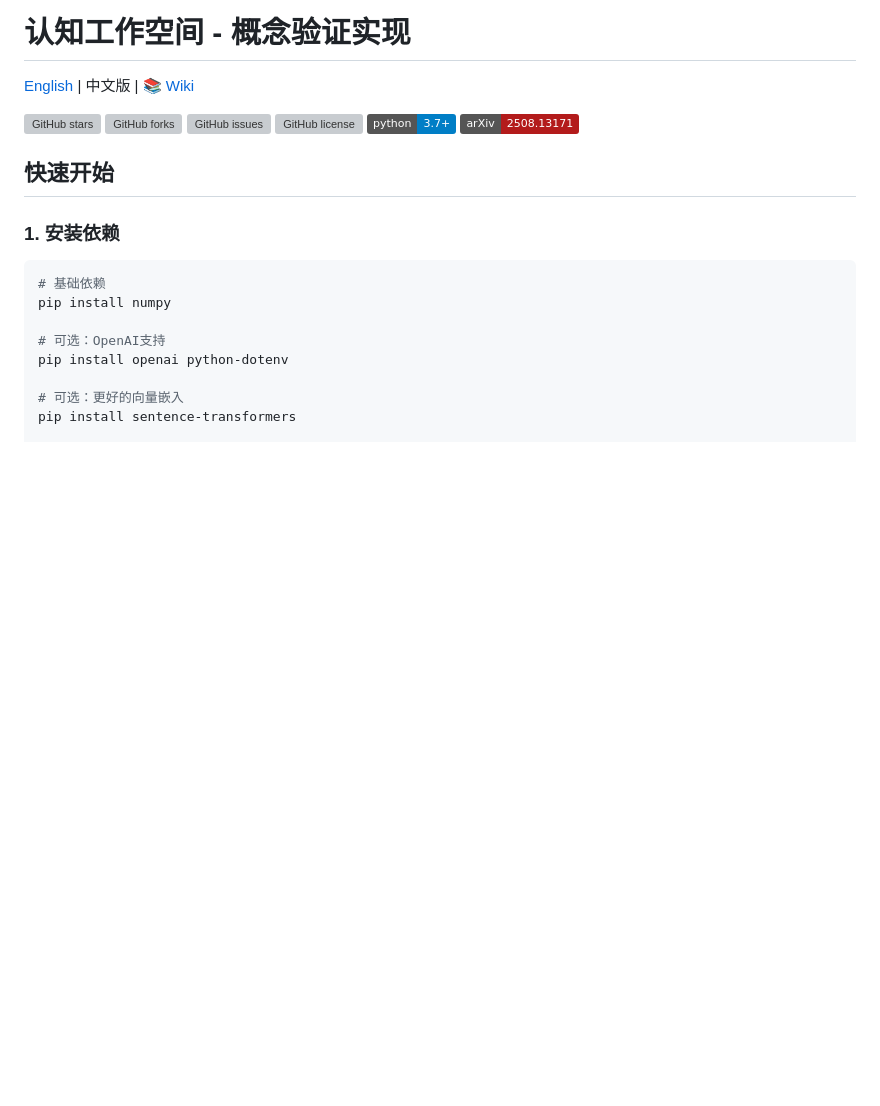
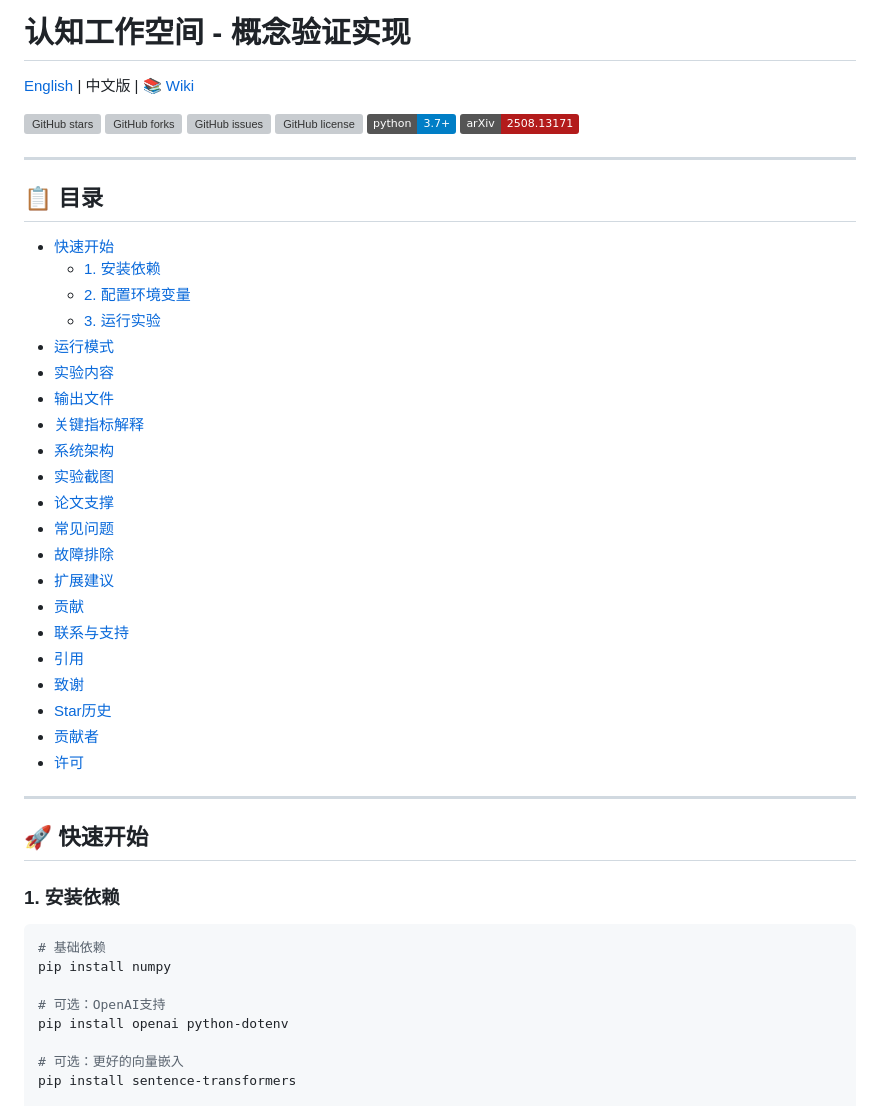
Before and after one commit to tao-hpu/cognitive-workspace, a Markdown page: README_CN.md, the part around one of its changes. Drawn GitHub-style; badges without logos; blank space fills up the shorter version; grey boxes are pictures that could not be loaded.

```diff
--- a/README_CN.md
+++ b/README_CN.md
@@ -9,7 +9,35 @@
 [![Python](https://img.shields.io/badge/python-3.7%2B-blue)](https://www.python.org/)
 [![arXiv](https://img.shields.io/badge/arXiv-2508.13171-b31b1b.svg)](https://arxiv.org/abs/2508.13171)
 
-## 快速开始
+---
+
+## 📋 目录
+
+- [快速开始](#快速开始)
+  - [1. 安装依赖](#1-安装依赖)
+  - [2. 配置环境变量](#2-配置环境变量)
+  - [3. 运行实验](#3-运行实验)
+- [运行模式](#运行模式)
+- [实验内容](#实验内容)
+- [输出文件](#输出文件)
+- [关键指标解释](#关键指标解释)
+- [系统架构](#系统架构)
+- [实验截图](#实验截图)
+- [论文支撑](#论文支撑)
+- [常见问题](#常见问题)
+- [故障排除](#故障排除)
+- [扩展建议](#扩展建议)
+- [贡献](#贡献)
+- [联系与支持](#联系与支持)
+- [引用](#引用)
+- [致谢](#致谢)
+- [Star历史](#star历史)
+- [贡献者](#贡献者)
+- [许可](#许可)
+
+---
+
+## 🚀 快速开始
 
 ### 1. 安装依赖
 
```
Also changed, not shown: other parts of README_CN.md (+141 -16 lines).
